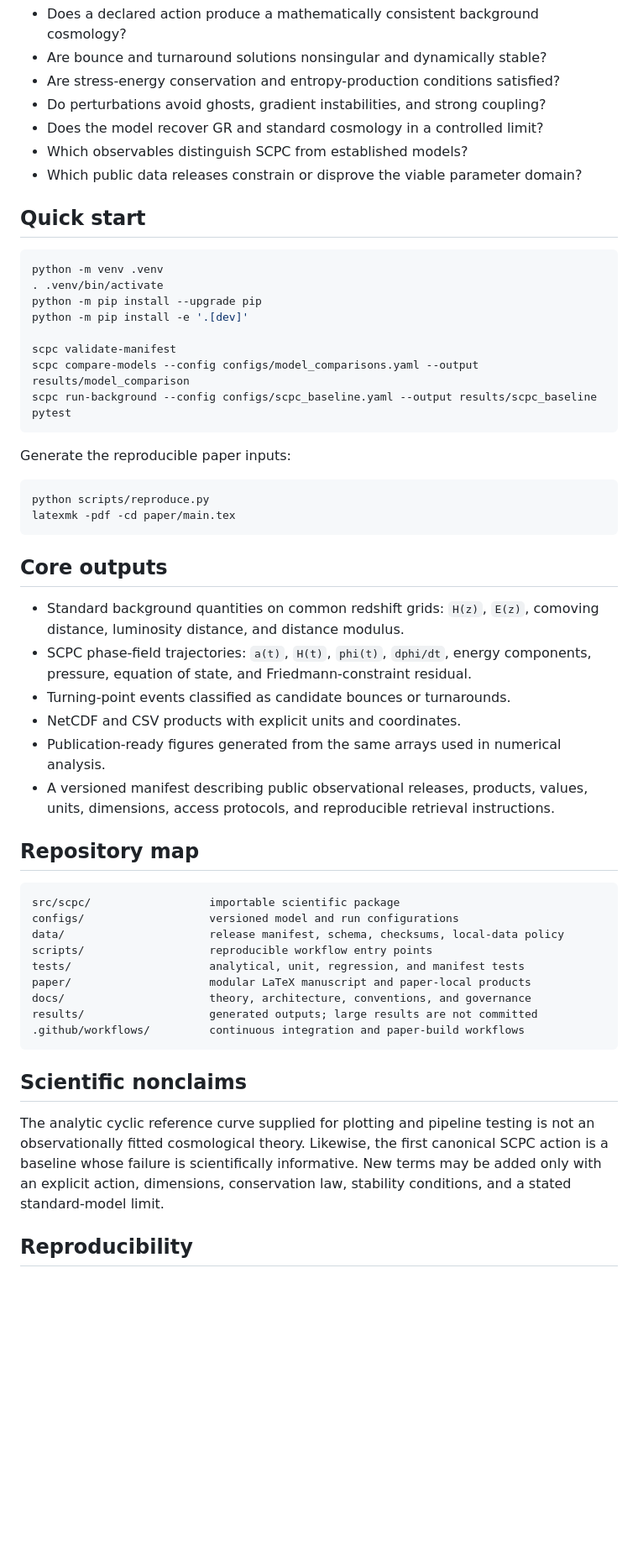
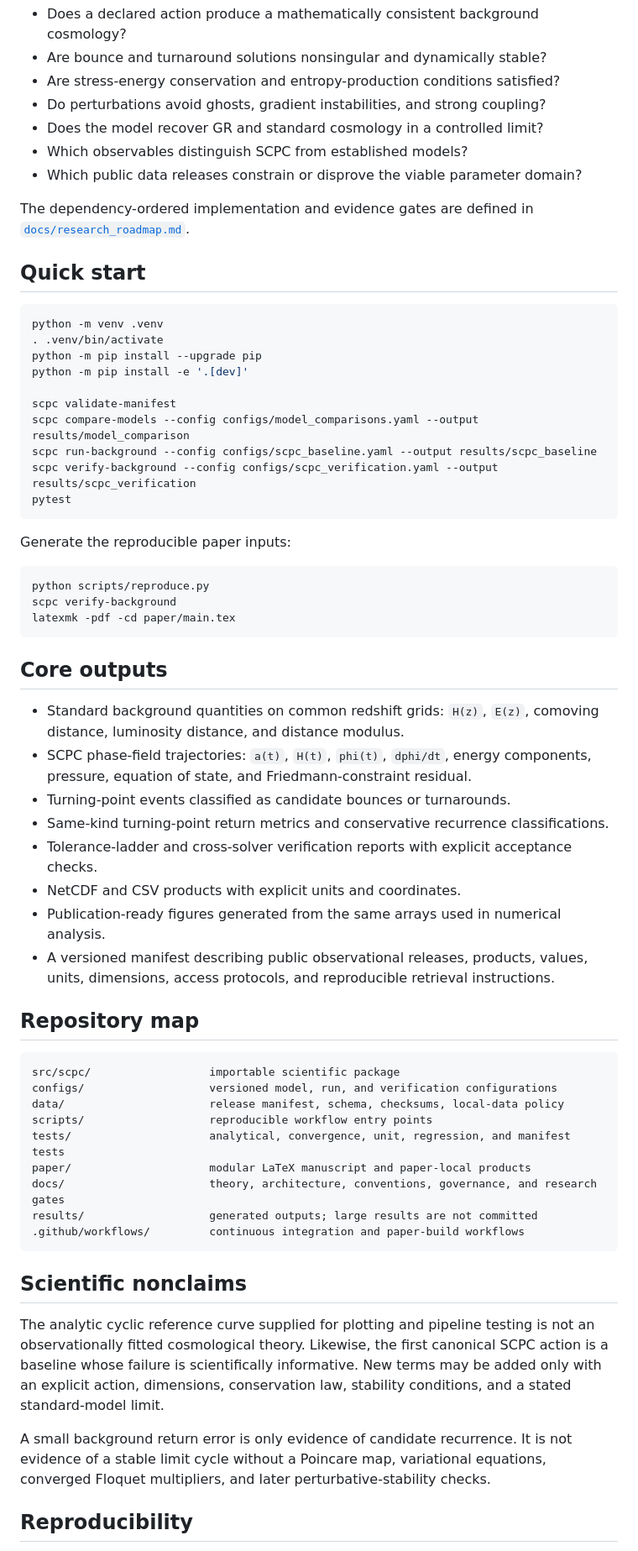
Before and after one commit to jerrecode/stratified-cyclic-phase-cosmology, a Markdown page: README.md, the part around one of its changes. Shown at 84% size. Drawn GitHub-style; blank space fills up the shorter version.

Commit message:
docs: expose verification workflow and research gates

````diff
--- a/README.md
+++ b/README.md
@@ -23,6 +23,8 @@ The codebase is organized to answer, in order:
 - Which observables distinguish SCPC from established models?
 - Which public data releases constrain or disprove the viable parameter domain?
 
+The dependency-ordered implementation and evidence gates are defined in [`docs/research_roadmap.md`](docs/research_roadmap.md).
+
 ## Quick start
 
 ```bash
@@ -34,6 +36,7 @@ python -m pip install -e '.[dev]'
 scpc validate-manifest
 scpc compare-models --config configs/model_comparisons.yaml --output results/model_comparison
 scpc run-background --config configs/scpc_baseline.yaml --output results/scpc_baseline
+scpc verify-background --config configs/scpc_verification.yaml --output results/scpc_verification
 pytest
 ```
 
@@ -41,6 +44,7 @@ Generate the reproducible paper inputs:
 
 ```bash
 python scripts/reproduce.py
+scpc verify-background
 latexmk -pdf -cd paper/main.tex
 ```
 
@@ -49,6 +53,8 @@ latexmk -pdf -cd paper/main.tex
 - Standard background quantities on common redshift grids: `H(z)`, `E(z)`, comoving distance, luminosity distance, and distance modulus.
 - SCPC phase-field trajectories: `a(t)`, `H(t)`, `phi(t)`, `dphi/dt`, energy components, pressure, equation of state, and Friedmann-constraint residual.
 - Turning-point events classified as candidate bounces or turnarounds.
+- Same-kind turning-point return metrics and conservative recurrence classifications.
+- Tolerance-ladder and cross-solver verification reports with explicit acceptance checks.
 - NetCDF and CSV products with explicit units and coordinates.
 - Publication-ready figures generated from the same arrays used in numerical analysis.
 - A versioned manifest describing public observational releases, products, values, units, dimensions, access protocols, and reproducible retrieval instructions.
@@ -57,12 +63,12 @@ latexmk -pdf -cd paper/main.tex
 
 ```text
 src/scpc/                  importable scientific package
-configs/                   versioned model and run configurations
+configs/                   versioned model, run, and verification configurations
 data/                      release manifest, schema, checksums, local-data policy
 scripts/                   reproducible workflow entry points
-tests/                     analytical, unit, regression, and manifest tests
+tests/                     analytical, convergence, unit, regression, and manifest tests
 paper/                     modular LaTeX manuscript and paper-local products
-docs/                      theory, architecture, conventions, and governance
+docs/                      theory, architecture, conventions, governance, and research gates
 results/                   generated outputs; large results are not committed
 .github/workflows/         continuous integration and paper-build workflows
 ```
@@ -71,5 +77,7 @@ results/                   generated outputs; large results are not committed
 
 The analytic cyclic reference curve supplied for plotting and pipeline testing is not an observationally fitted cosmological theory. Likewise, the first canonical SCPC action is a baseline whose failure is scientifically informative. New terms may be added only with an explicit action, dimensions, conservation law, stability conditions, and a stated standard-model limit.
 
+A small background return error is only evidence of candidate recurrence. It is not evidence of a stable limit cycle without a Poincare map, variational equations, converged Floquet multipliers, and later perturbative-stability checks.
+
 ## Reproducibility
 
````
Also changed, not shown: other parts of README.md (+2 -2 lines).
